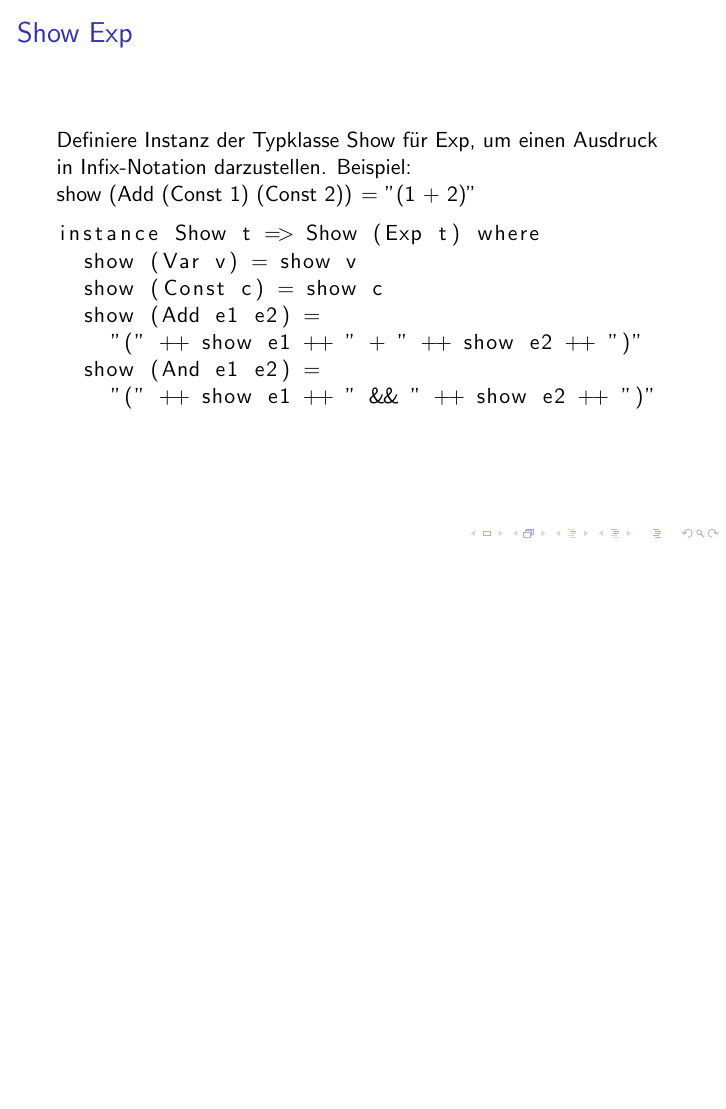
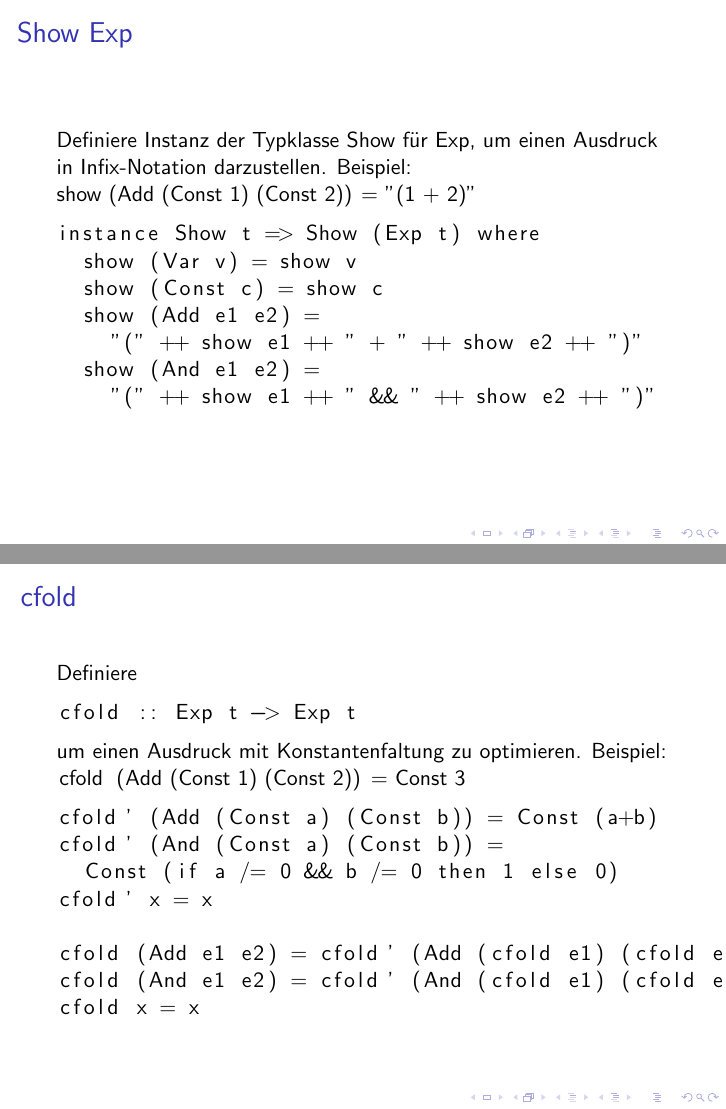
Before and after one commit to lucaswerkmeister/propa-tut-ws1617, LaTeX slides (Tutorien/tut4.tex): page 29 of 29 before the commit and pages 29 and 31 of 31 after it, the two joined at a grey line, the shorter picture padded with empty space. Compiled offline with pdfLaTeX.

Commit message:
tut4: add slide for cfold

```diff
--- a/Tutorien/tut4.tex
+++ b/Tutorien/tut4.tex
@@ -280,4 +280,25 @@
   \end{lstlisting}
 \end{frame}
 
+\begin{frame}[fragile]
+  \frametitle{\lstinline{cfold}}
+  Definiere
+  \begin{lstlisting}
+    cfold :: Exp t -> Exp t
+  \end{lstlisting}
+  um einen Ausdruck mit Konstantenfaltung zu optimieren.
+  Beispiel: \lstinline{cfold (Add (Const 1) (Const 2)) = Const 3}
+  \pause
+  \begin{lstlisting}
+    cfold' (Add (Const a) (Const b)) = Const (a+b)
+    cfold' (And (Const a) (Const b)) =
+      Const (if a /= 0 && b /= 0 then 1 else 0)
+    cfold' x = x
+
+    cfold (Add e1 e2) = cfold' (Add (cfold e1) (cfold e2))
+    cfold (And e1 e2) = cfold' (And (cfold e1) (cfold e2))
+    cfold x = x
+  \end{lstlisting}
+\end{frame}
+
 \end{document}
```
